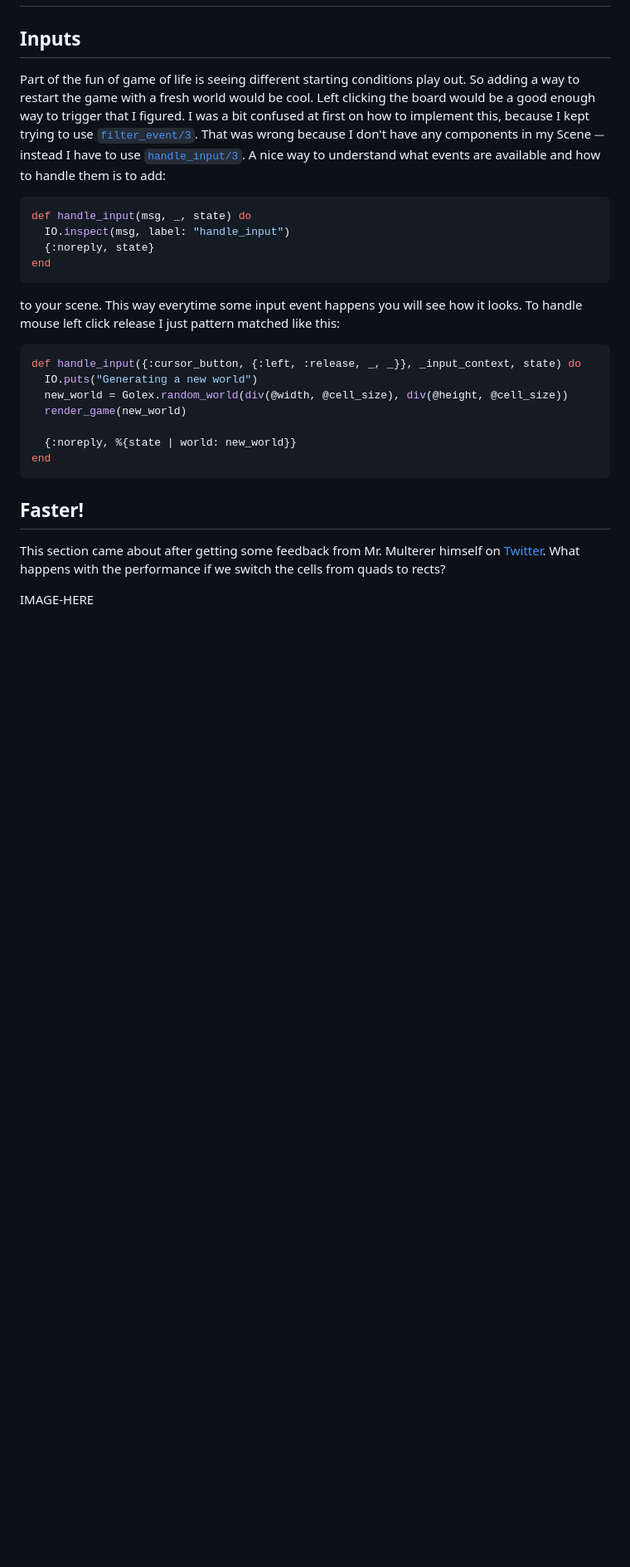
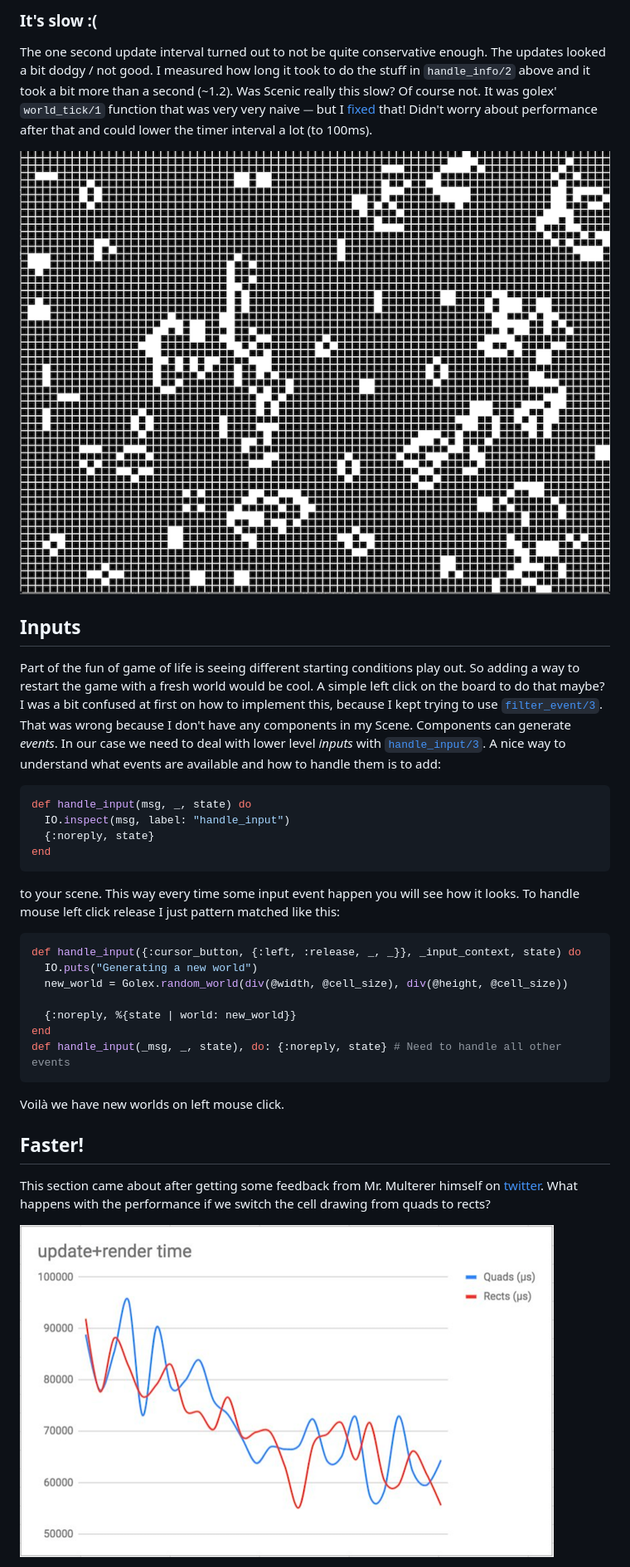
Before and after one commit to vorce/forvillelser, a Markdown page: posts/2018-09-18T06:55:57Z-game-of-life-in-elixir-and-scenic.md, the part around the change printed below. Shown: that part at 83% size. GitHub-like rendering; pictures changed too: assets/images/golux/golux.gif (added), assets/images/golux/quads_vs_rects.png (added); blank space fills up the shorter version.

Commit message:
Finish the golux post, also change permalink icon to #

````diff
--- a/posts/2018-09-18T06:55:57Z-game-of-life-in-elixir-and-scenic.md
+++ b/posts/2018-09-18T06:55:57Z-game-of-life-in-elixir-and-scenic.md
@@ -70,7 +125,14 @@ build_grid(Graph.build(), {@width, @height}, @cell_size)
+### It's slow :(
+
+The one second update interval turned out to not be quite conservative enough. The updates looked a bit dodgy / not good. I measured how long it took
+to do the stuff in `handle_info/2` above and it took a bit more than a second (~1.2). Was Scenic really
+this slow? Of course not. It was golex' `world_tick/1` function that was very very naive ⏤ but I [fixed](https://github.com/vorce/golex/pull/1) that! Didn't worry about performance after that and could lower the timer interval a lot (to 100ms).
+
+![Animated game of life](/assets/images/golux/golux.gif)
 
 ## Inputs
 
-Part of the fun of game of life is seeing different starting conditions play out. So adding a way to restart the game with a fresh world would be cool. Left clicking the board would be a good enough way to trigger that I figured. I was a bit confused at first on how to implement this, because I kept trying to use [`filter_event/3`](https://hexdocs.pm/scenic/Scenic.Scene.html#c:filter_event/3). That was wrong because I don't have any components in my Scene ⏤ instead I have to use [`handle_input/3`](https://hexdocs.pm/scenic/Scenic.Scene.html#c:handle_input/3). A nice way to understand what events are available and how to handle them is to add:
+Part of the fun of game of life is seeing different starting conditions play out. So adding a way to restart the game with a fresh world would be cool. A simple left click on the board to do that maybe? I was a bit confused at first on how to implement this, because I kept trying to use [`filter_event/3`](https://hexdocs.pm/scenic/Scenic.Scene.html#c:filter_event/3). That was wrong because I don't have any components in my Scene. Components can generate *events*. In our case we need to deal with lower level *inputs* with [`handle_input/3`](https://hexdocs.pm/scenic/Scenic.Scene.html#c:handle_input/3). A nice way to understand what events are available and how to handle them is to add:
 
 ```elixir
 def handle_input(msg, _, state) do
@@ -79,21 +141,23 @@ def handle_input(msg, _, state) do
 end
 ```
 
-to your scene. This way everytime some input event happens you will see how it looks. To handle mouse left click release I just pattern matched like this:
+to your scene. This way every time some input event happen you will see how it looks. To handle mouse left click release I just pattern matched like this:
 
 ```elixir
 def handle_input({:cursor_button, {:left, :release, _, _}}, _input_context, state) do
   IO.puts("Generating a new world")
   new_world = Golex.random_world(div(@width, @cell_size), div(@height, @cell_size))
-  render_game(new_world)
 
   {:noreply, %{state | world: new_world}}
 end
+def handle_input(_msg, _, state), do: {:noreply, state} # Need to handle all other events
 ```
+
+Voilà we have new worlds on left mouse click.
 
 ## Faster!
 
-This section came about after getting some feedback from Mr. Multerer himself on [Twitter](). What happens with the performance if we switch the cells from quads to rects?
+This section came about after getting some feedback from Mr. Multerer himself on [twitter](https://twitter.com/Octavorce/status/1042510733391679488). What happens with the performance if we switch the cell drawing from quads to rects?
 
-IMAGE-HERE
+![time difference for quads and rects](/assets/images/golux/quads_vs_rects.png)
 
````
Also changed, not shown: other parts of posts/2018-09-18T06:55:57Z-game-of-life-in-elixir-and-scenic.md (+69 -7 lines), 9 other files.
